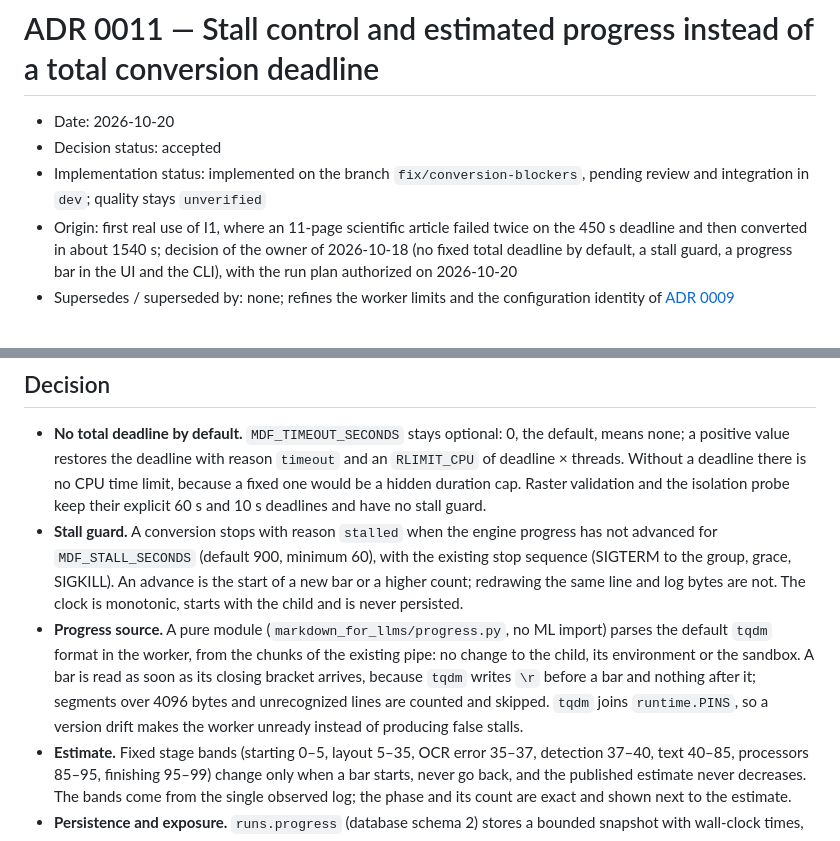
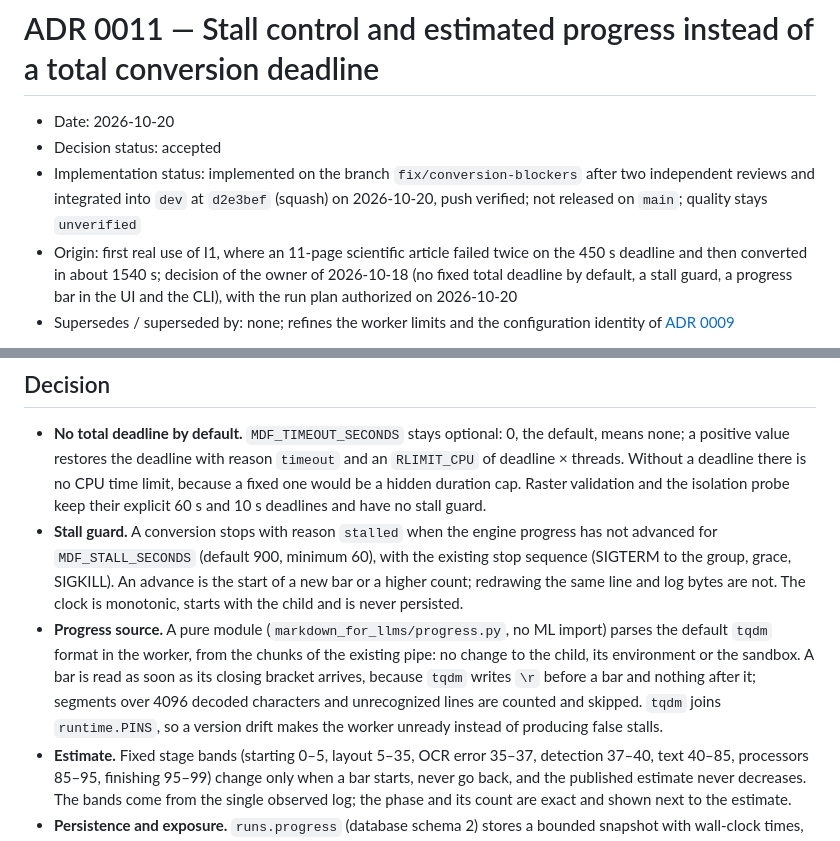
Before and after one commit to willermo/markdown-for-llms, a Markdown page: documentation/decisions/0011-stall-control-and-progress.md, 2 parts joined by grey strips. Drawn GitHub-style.

```diff
--- a/documentation/decisions/0011-stall-control-and-progress.md
+++ b/documentation/decisions/0011-stall-control-and-progress.md
@@ -2,7 +2,7 @@
 
 - Date: 2026-10-20
 - Decision status: accepted
-- Implementation status: implemented on the branch `fix/conversion-blockers`, pending review and integration in `dev`; quality stays `unverified`
+- Implementation status: implemented on the branch `fix/conversion-blockers` after two independent reviews and integrated into `dev` at `d2e3bef` (squash) on 2026-10-20, push verified; not released on `main`; quality stays `unverified`
 - Origin: first real use of I1, where an 11-page scientific article failed twice on the 450 s deadline and then converted in about 1540 s; decision of the owner of 2026-10-18 (no fixed total deadline by default, a stall guard, a progress bar in the UI and the CLI), with the run plan authorized on 2026-10-20
 - Supersedes / superseded by: none; refines the worker limits and the configuration identity of [ADR 0009](0009-first-usable-product.md)
 
@@ -16,7 +16,7 @@ The engine already reports progress: Marker 1.10.2 leaves the `tqdm` bars of Sur
 
 - **No total deadline by default.** `MDF_TIMEOUT_SECONDS` stays optional: 0, the default, means none; a positive value restores the deadline with reason `timeout` and an `RLIMIT_CPU` of deadline × threads. Without a deadline there is no CPU time limit, because a fixed one would be a hidden duration cap. Raster validation and the isolation probe keep their explicit 60 s and 10 s deadlines and have no stall guard.
 - **Stall guard.** A conversion stops with reason `stalled` when the engine progress has not advanced for `MDF_STALL_SECONDS` (default 900, minimum 60), with the existing stop sequence (SIGTERM to the group, grace, SIGKILL). An advance is the start of a new bar or a higher count; redrawing the same line and log bytes are not. The clock is monotonic, starts with the child and is never persisted.
-- **Progress source.** A pure module (`markdown_for_llms/progress.py`, no ML import) parses the default `tqdm` format in the worker, from the chunks of the existing pipe: no change to the child, its environment or the sandbox. A bar is read as soon as its closing bracket arrives, because `tqdm` writes `\r` before a bar and nothing after it; segments over 4096 bytes and unrecognized lines are counted and skipped. `tqdm` joins `runtime.PINS`, so a version drift makes the worker unready instead of producing false stalls.
+- **Progress source.** A pure module (`markdown_for_llms/progress.py`, no ML import) parses the default `tqdm` format in the worker, from the chunks of the existing pipe: no change to the child, its environment or the sandbox. A bar is read as soon as its closing bracket arrives, because `tqdm` writes `\r` before a bar and nothing after it; segments over 4096 decoded characters and unrecognized lines are counted and skipped. `tqdm` joins `runtime.PINS`, so a version drift makes the worker unready instead of producing false stalls.
 - **Estimate.** Fixed stage bands (starting 0–5, layout 5–35, OCR error 35–37, detection 37–40, text 40–85, processors 85–95, finishing 95–99) change only when a bar starts, never go back, and the published estimate never decreases. The bands come from the single observed log; the phase and its count are exact and shown next to the estimate.
 - **Persistence and exposure.** `runs.progress` (database schema 2) stores a bounded snapshot with wall-clock times, written in the lease update the worker already does (`COALESCE`, so a tick without a snapshot keeps the last one). `Service.get`, and so API, CLI and Web UI, exposes a `progress` field separate from `state`, `bundle` and `quality`: live for running and publishing runs, the last snapshot with `live: false` for stopped runs, `null` otherwise and for malformed data. The attempt receipt records the stall and deadline settings, the final progress, `progress_events`, `unparsed_segments` and `max_silence_seconds`, to recalibrate the defaults on real data.
 - **Storage identity schema 2.** The identity hashes every setting except the time limits, which are recorded per run in the manifest: changing them needs only a restart. An archive with identity or database schema 1 is upgraded on its first opening, only by a process that takes the configuration lock exclusively (an opener refused while another process holds the archive asks to stop every process and restart), migrating the database first and rewriting `identity.json` last, with the previous identity kept in `history`. `configure` checks the expected identity before any upgrade and only changes the quota; `downgrade-storage` returns an upgraded archive to schema 1.
```
Also changed, not shown: docs/how-to/fidelity-benchmark.md (+1 -1 lines), documentation/decisions/README.md (+1 -1 lines).
